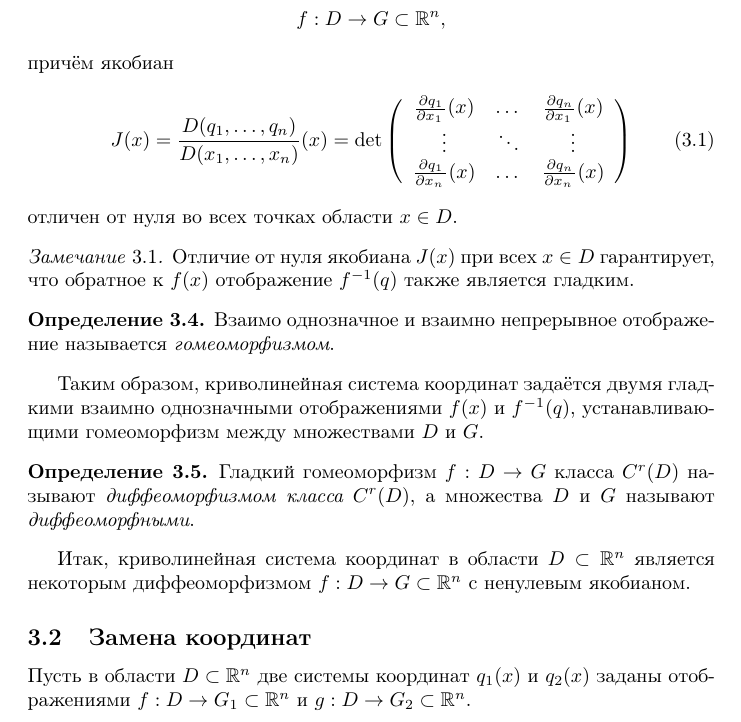
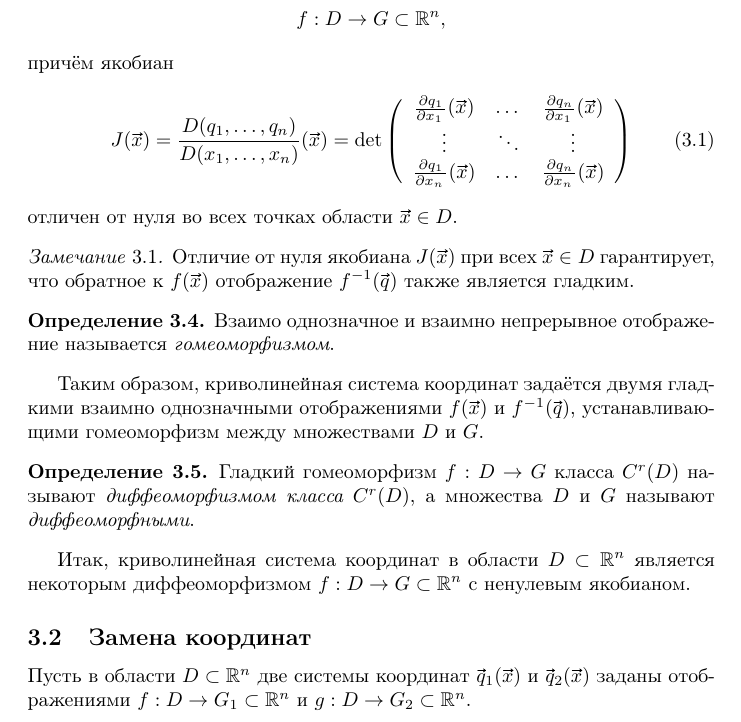
Before and after one commit to arealhero/mechanics, a LaTeX document (src/mechanics/mechanics.tex, which reads src/mechanics/questions/3.tex): part of page 10 of 72, cut so that both start at the same text. Compiled offline with pdfLaTeX.

Commit message:
[mechanics 3] Исправлены обозначения
Было не совсем понятно, где координата, а где вектор. Теперь такой
путаницы нет.

```diff
--- a/src/mechanics/questions/3.tex
+++ b/src/mechanics/questions/3.tex
@@ -26,21 +26,22 @@
   \end{equation*}
   причём якобиан
   \begin{equation}
-    J(x) = \frac{D(q_1, \dots, q_n)}{D(x_1, \dots, x_n)}(x) = \det
+    J(\xvec{x}) = \frac{D(q_1, \dots, q_n)}{D(x_1, \dots, x_n)}(\xvec{x}) = \det
     \left(
     \begin{array}{c c c}
-      \diffp{q_1}{{x_1}}(x) & \dots & \diffp{q_n}{{x_1}}(x) \\
+      \diffp{q_1}{{x_1}}(\xvec{x}) & \dots & \diffp{q_n}{{x_1}}(\xvec{x}) \\
       \vdots & \ddots & \vdots \\
-      \diffp{q_1}{{x_n}}(x) & \dots & \diffp{q_n}{{x_n}}(x)
+      \diffp{q_1}{{x_n}}(\xvec{x}) & \dots & \diffp{q_n}{{x_n}}(\xvec{x})
     \end{array}
     \right)
   \end{equation}
-  отличен от нуля во всех точках области $x \in D$.
+  отличен от нуля во всех точках области $\xvec{x} \in D$.
 \end{definition}
 
 \begin{remark}
-  Отличие от нуля якобиана $J(x)$ при всех $x \in D$ гарантирует, что обратное
-  к $f(x)$ отображение $f^{-1}(q)$ также является гладким.
+  Отличие от нуля якобиана $J(\xvec{x})$ при всех $\xvec{x} \in D$ гарантирует,
+  что обратное к $f(\xvec{x})$ отображение $f^{-1}(\xvec{q})$ также является
+  гладким.
 \end{remark}
 
 \begin{definition}
@@ -64,8 +65,8 @@
 
 \subsection{Замена координат}
 
-Пусть в области $D \subset \mathbb{R}^n$ две системы координат $q_1(x)$ и
-$q_2(x)$ заданы отображениями $f : D \to G_1 \subset \mathbb{R}^n$ и
-$g : D \to G_2 \subset \mathbb{R}^n$.
+Пусть в области $D \subset \mathbb{R}^n$ две системы координат
+$\xvec{q}_1(\xvec{x})$ и $\xvec{q}_2(\xvec{x})$ заданы отображениями
+$f : D \to G_1 \subset \mathbb{R}^n$ и $g : D \to G_2 \subset \mathbb{R}^n$.
 
 \begin{definition}
```
Also changed, not shown: src/mechanics/questions/3.tex (6 more changed lines).
